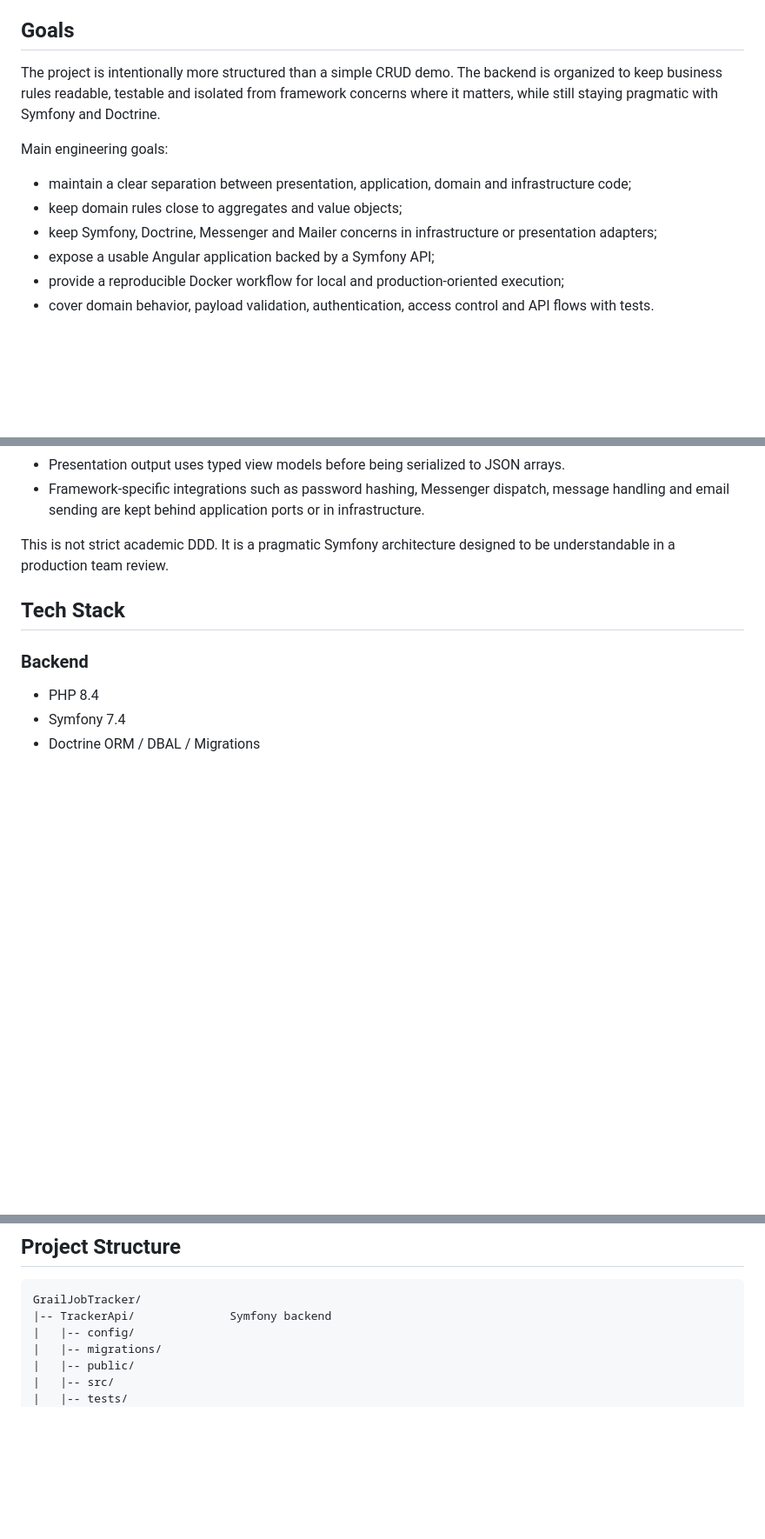
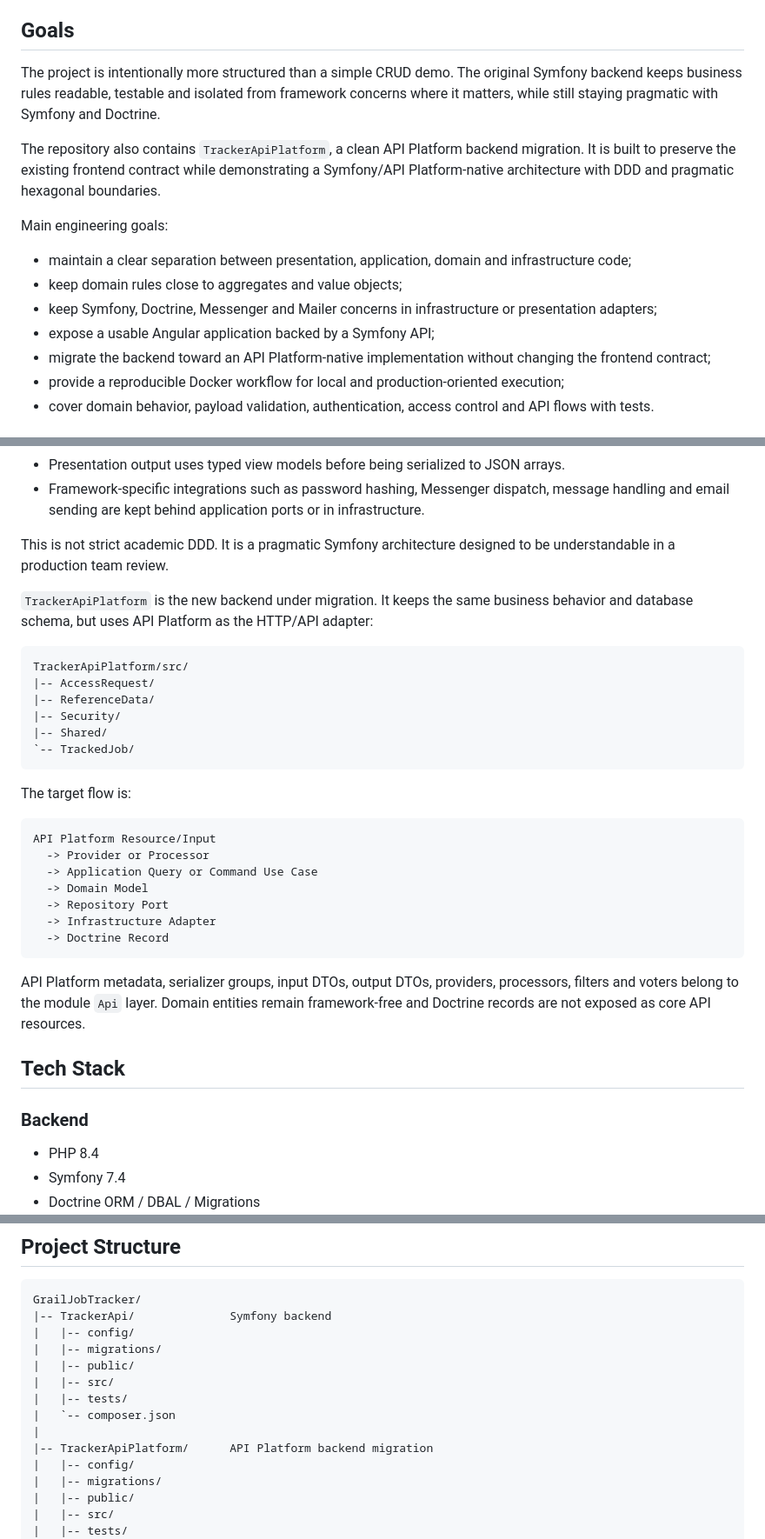
Before and after one commit to CogniPtyzior/GrailJobTracker, a Markdown page: README.md, 3 parts joined by grey strips. Shown at 87% size. Drawn GitHub-style; blank space fills up the shorter version.

````diff
--- a/README.md
+++ b/README.md
@@ -6,7 +6,13 @@ The application helps a user centralize an active job search: companies, roles,
 
 ## Goals
 
-The project is intentionally more structured than a simple CRUD demo. The backend is organized to keep business rules readable, testable and isolated from framework concerns where it matters, while still staying pragmatic with Symfony and Doctrine.
+The project is intentionally more structured than a simple CRUD demo. The original Symfony backend keeps business rules
+readable, testable and isolated from framework concerns where it matters, while still staying pragmatic with Symfony and
+Doctrine.
+
+The repository also contains `TrackerApiPlatform`, a clean API Platform backend migration. It is built to preserve the
+existing frontend contract while demonstrating a Symfony/API Platform-native architecture with DDD and pragmatic
+hexagonal boundaries.
 
 Main engineering goals:
 
@@ -14,6 +20,7 @@ Main engineering goals:
 - keep domain rules close to aggregates and value objects;
 - keep Symfony, Doctrine, Messenger and Mailer concerns in infrastructure or presentation adapters;
 - expose a usable Angular application backed by a Symfony API;
+- migrate the backend toward an API Platform-native implementation without changing the frontend contract;
 - provide a reproducible Docker workflow for local and production-oriented execution;
 - cover domain behavior, payload validation, authentication, access control and API flows with tests.
 
@@ -80,6 +89,34 @@ Important current choices:
 
 This is not strict academic DDD. It is a pragmatic Symfony architecture designed to be understandable in a production team review.
 
+`TrackerApiPlatform` is the new backend under migration. It keeps the same business behavior and database schema, but
+uses API Platform as the HTTP/API adapter:
+
+```txt
+TrackerApiPlatform/src/
+|-- AccessRequest/
+|-- ReferenceData/
+|-- Security/
+|-- Shared/
+`-- TrackedJob/
+```
+
+The target flow is:
+
+```txt
+API Platform Resource/Input
+  -> Provider or Processor
+  -> Application Query or Command Use Case
+  -> Domain Model
+  -> Repository Port
+  -> Infrastructure Adapter
+  -> Doctrine Record
+```
+
+API Platform metadata, serializer groups, input DTOs, output DTOs, providers, processors, filters and voters belong to
+the module `Api` layer. Domain entities remain framework-free and Doctrine records are not exposed as core API
+resources.
+
 ## Tech Stack
 
 ### Backend
@@ -118,6 +157,14 @@ This is not strict academic DDD. It is a pragmatic Symfony architecture designed
 ```txt
 GrailJobTracker/
 |-- TrackerApi/              Symfony backend
+|   |-- config/
+|   |-- migrations/
+|   |-- public/
+|   |-- src/
+|   |-- tests/
+|   `-- composer.json
+|
+|-- TrackerApiPlatform/      API Platform backend migration
 |   |-- config/
 |   |-- migrations/
 |   |-- public/
````
Also changed, not shown: other parts of README.md (+45 -3 lines).
